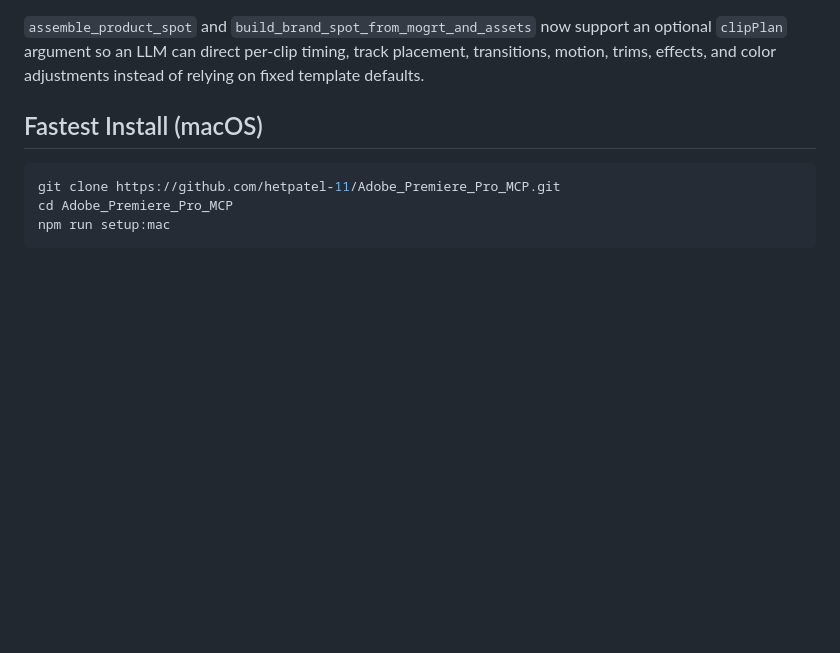
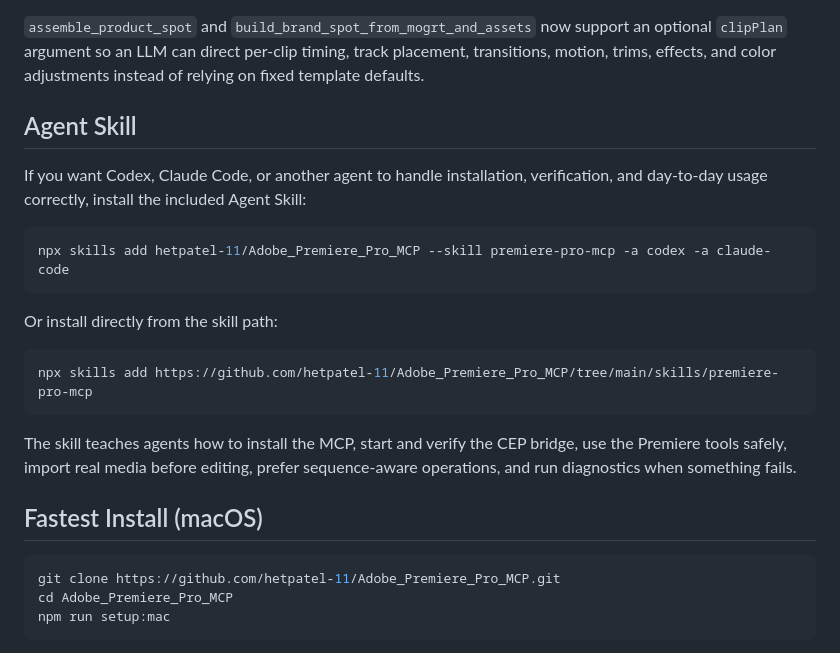
Before and after one commit to skrfilms/premiere-mcp, a Markdown page: README.md, the part around the change. Rendered like a GitHub page; blank space fills up the shorter version.

Commit message:
Add Premiere MCP agent skill (#27)

````diff
--- a/README.md
+++ b/README.md
@@ -88,6 +88,22 @@ High-level workflow tools included:
 - `build_brand_spot_from_mogrt_and_assets`
 
 `assemble_product_spot` and `build_brand_spot_from_mogrt_and_assets` now support an optional `clipPlan` argument so an LLM can direct per-clip timing, track placement, transitions, motion, trims, effects, and color adjustments instead of relying on fixed template defaults.
+
+## Agent Skill
+
+If you want Codex, Claude Code, or another agent to handle installation, verification, and day-to-day usage correctly, install the included Agent Skill:
+
+```bash
+npx skills add hetpatel-11/Adobe_Premiere_Pro_MCP --skill premiere-pro-mcp -a codex -a claude-code
+```
+
+Or install directly from the skill path:
+
+```bash
+npx skills add https://github.com/hetpatel-11/Adobe_Premiere_Pro_MCP/tree/main/skills/premiere-pro-mcp
+```
+
+The skill teaches agents how to install the MCP, start and verify the CEP bridge, use the Premiere tools safely, import real media before editing, prefer sequence-aware operations, and run diagnostics when something fails.
 
 ## Fastest Install (macOS)
 
````
Also changed, not shown: skills/premiere-pro-mcp/SKILL.md (added, +119 -0 lines).
